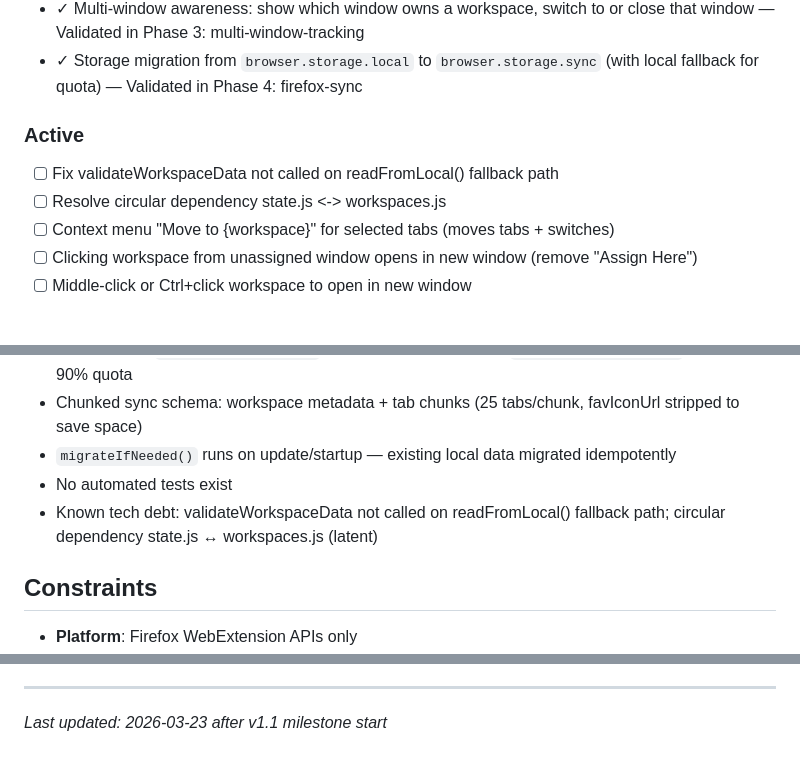
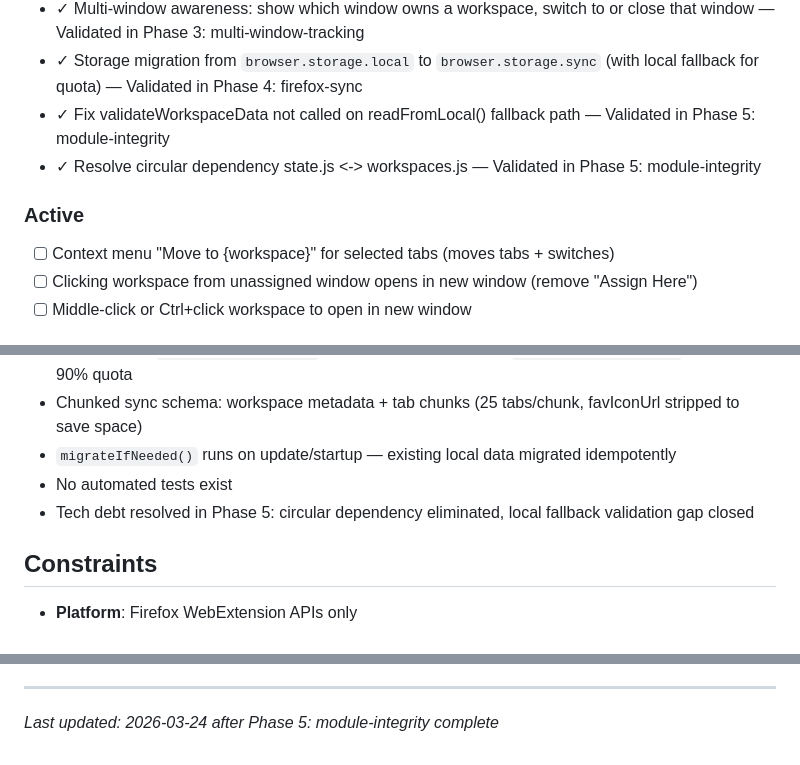
Before and after one commit to jaehho/simple-workspaces, a Markdown page: .planning/PROJECT.md, 3 parts joined by grey strips. Rendered like a GitHub page.

Commit message:
docs(phase-05): evolve PROJECT.md after phase completion

```diff
--- a/.planning/PROJECT.md
+++ b/.planning/PROJECT.md
@@ -27,11 +27,11 @@ Workspaces reliably preserve and restore tab groups without losing data — even
 - ✓ Improve ID generation (crypto.randomUUID) — Validated in Phase 2: data-integrity
 - ✓ Multi-window awareness: show which window owns a workspace, switch to or close that window — Validated in Phase 3: multi-window-tracking
 - ✓ Storage migration from `browser.storage.local` to `browser.storage.sync` (with local fallback for quota) — Validated in Phase 4: firefox-sync
+- ✓ Fix validateWorkspaceData not called on readFromLocal() fallback path — Validated in Phase 5: module-integrity
+- ✓ Resolve circular dependency state.js <-> workspaces.js — Validated in Phase 5: module-integrity
 
 ### Active
 
-- [ ] Fix validateWorkspaceData not called on readFromLocal() fallback path
-- [ ] Resolve circular dependency state.js <-> workspaces.js
 - [ ] Context menu "Move to {workspace}" for selected tabs (moves tabs + switches)
 - [ ] Clicking workspace from unassigned window opens in new window (remove "Assign Here")
 - [ ] Middle-click or Ctrl+click workspace to open in new window
@@ -68,7 +68,7 @@ Workspaces reliably preserve and restore tab groups without losing data — even
 - Chunked sync schema: workspace metadata + tab chunks (25 tabs/chunk, favIconUrl stripped to save space)
 - `migrateIfNeeded()` runs on update/startup — existing local data migrated idempotently
 - No automated tests exist
-- Known tech debt: validateWorkspaceData not called on readFromLocal() fallback path; circular dependency state.js ↔ workspaces.js (latent)
+- Tech debt resolved in Phase 5: circular dependency eliminated, local fallback validation gap closed
 
 ## Constraints
 
@@ -108,4 +108,4 @@ This document evolves at phase transitions and milestone boundaries.
 4. Update Context with current state
 
 ---
-*Last updated: 2026-03-23 after v1.1 milestone start*
+*Last updated: 2026-03-24 after Phase 5: module-integrity complete*
```
